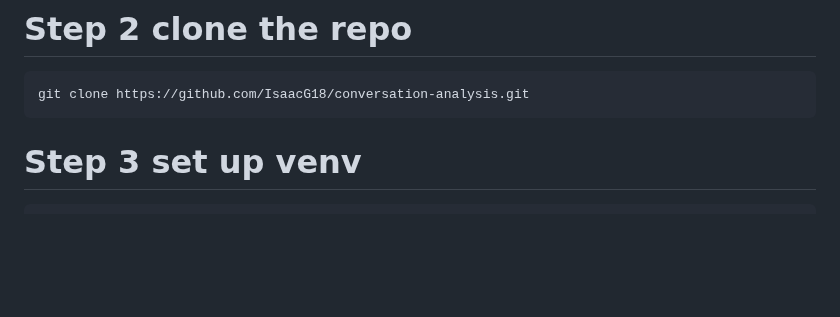
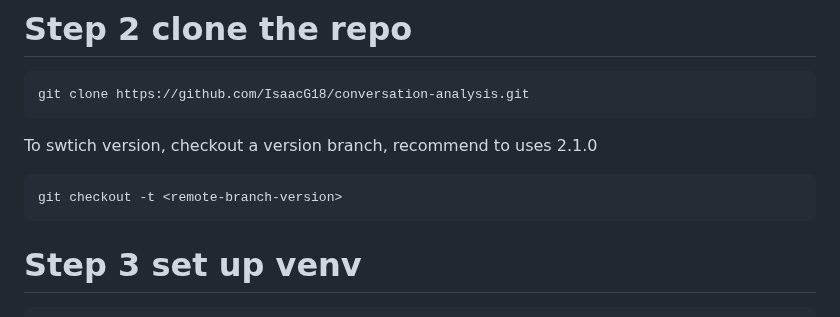
Before and after one commit to IsaacG18/conversation-analysis, a Markdown page: README.md, the part around the change. Rendered like a GitHub page; blank space fills up the shorter version.

Commit message:
#154 update readme instruct on changing version

```diff
--- a/README.md
+++ b/README.md
@@ -13,6 +13,10 @@ To verify if pip is installed, you can run the following command in your termina
 # Step 2 clone the repo
 
     git clone https://github.com/IsaacG18/conversation-analysis.git
+
+To swtich version, checkout a version branch, recommend to uses 2.1.0
+
+    git checkout -t <remote-branch-version>
 
 # Step 3 set up venv
 
```
